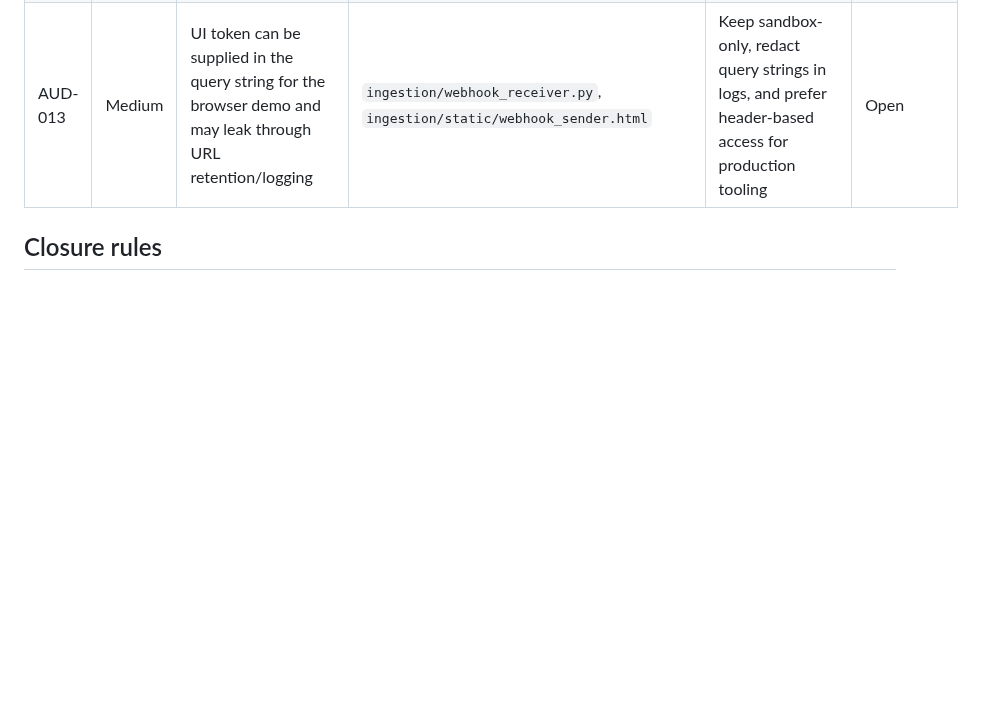
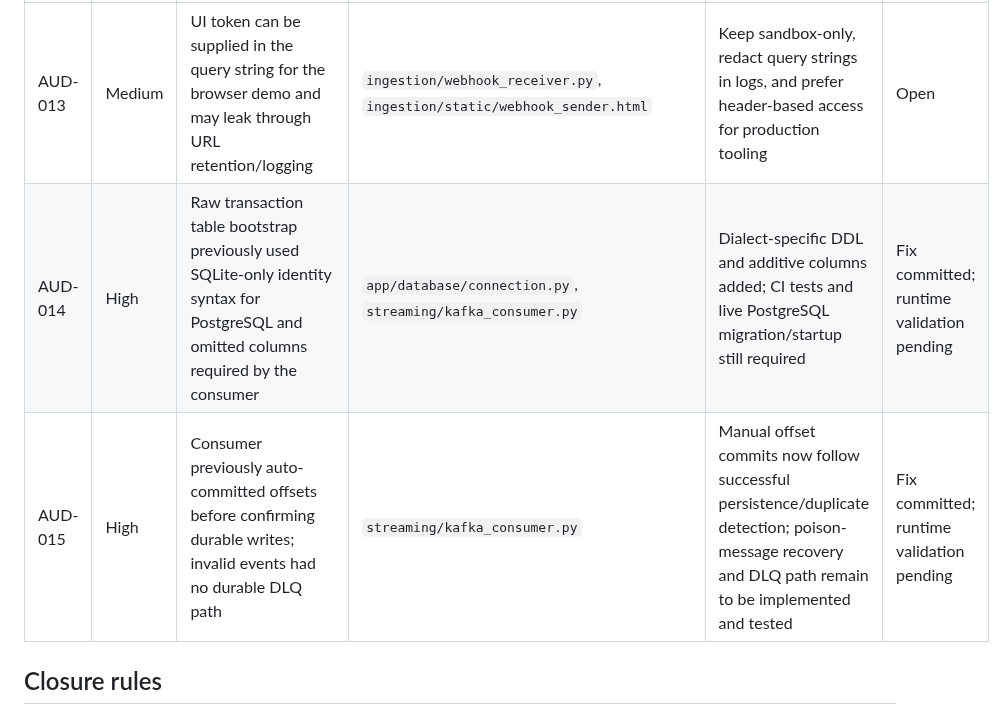
Before and after one commit to Victor-Kipruto-Rop/Real_Time_Transaction_Streaming-MPESA-, a Markdown page: docs/audit/KNOWN_ISSUES.md, the part around the change. Drawn GitHub-style; blank space fills up the shorter version.

Commit message:
docs: track database schema and Kafka offset fixes

```diff
--- a/docs/audit/KNOWN_ISSUES.md
+++ b/docs/audit/KNOWN_ISSUES.md
@@ -17,6 +17,8 @@ This is a living engineering register. Severity reflects potential impact, not a
 | AUD-011 | High | Common trust/replay validation is applied to C2B routes but not consistently to B2C/STK callback routes | `ingestion/webhook_receiver.py` | Route-level tests and an explicit provider-compatible policy for every callback family | Open |
 | AUD-012 | Medium | In-process rate-limit state is not shared across workers/instances | `ingestion/webhook_receiver.py` | Distributed rate limiter or explicitly bounded edge proxy rate limits; multi-instance test | Open |
 | AUD-013 | Medium | UI token can be supplied in the query string for the browser demo and may leak through URL retention/logging | `ingestion/webhook_receiver.py`, `ingestion/static/webhook_sender.html` | Keep sandbox-only, redact query strings in logs, and prefer header-based access for production tooling | Open |
+| AUD-014 | High | Raw transaction table bootstrap previously used SQLite-only identity syntax for PostgreSQL and omitted columns required by the consumer | `app/database/connection.py`, `streaming/kafka_consumer.py` | Dialect-specific DDL and additive columns added; CI tests and live PostgreSQL migration/startup still required | Fix committed; runtime validation pending |
+| AUD-015 | High | Consumer previously auto-committed offsets before confirming durable writes; invalid events had no durable DLQ path | `streaming/kafka_consumer.py` | Manual offset commits now follow successful persistence/duplicate detection; poison-message recovery and DLQ path remain to be implemented and tested | Fix committed; runtime validation pending |
 
 ## Closure rules
 
```
